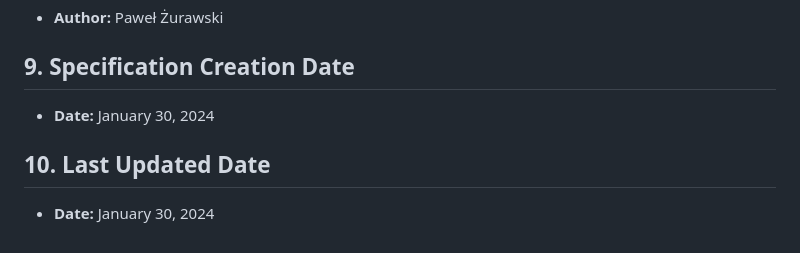
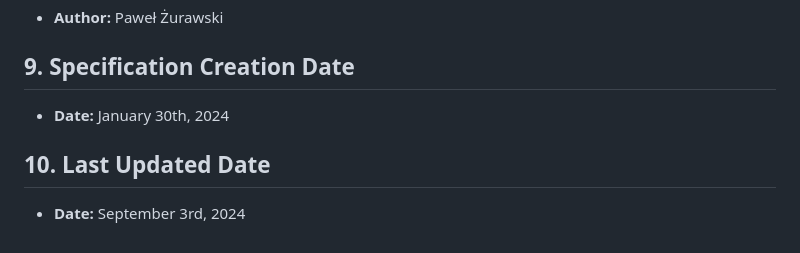
Before and after one commit to 19pawel970415/HtmlCssJavaScriptProject, a Markdown page: README.md, the part around the change. Rendered like a GitHub page.

```diff
--- a/README.md
+++ b/README.md
@@ -2320,7 +2320,7 @@ These functions provide core functionalities for managing sidebar, user profiles
 - **Author:** Paweł Żurawski
 
 ## 9. Specification Creation Date
-- **Date:** January 30, 2024
+- **Date:** January 30th, 2024
 
 ## 10. Last Updated Date
-- **Date:** January 30, 2024
+- **Date:** September 3rd, 2024
```
